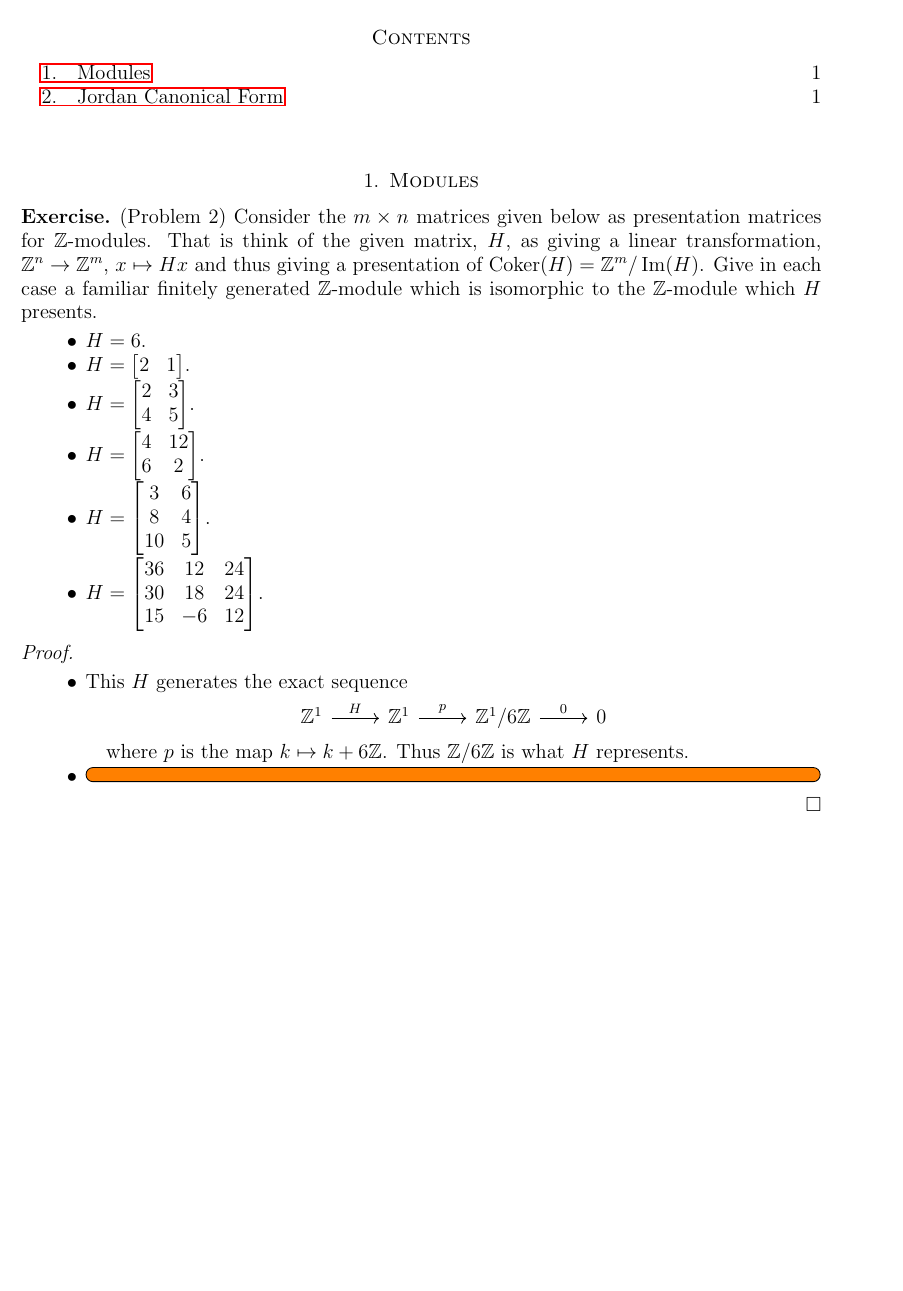
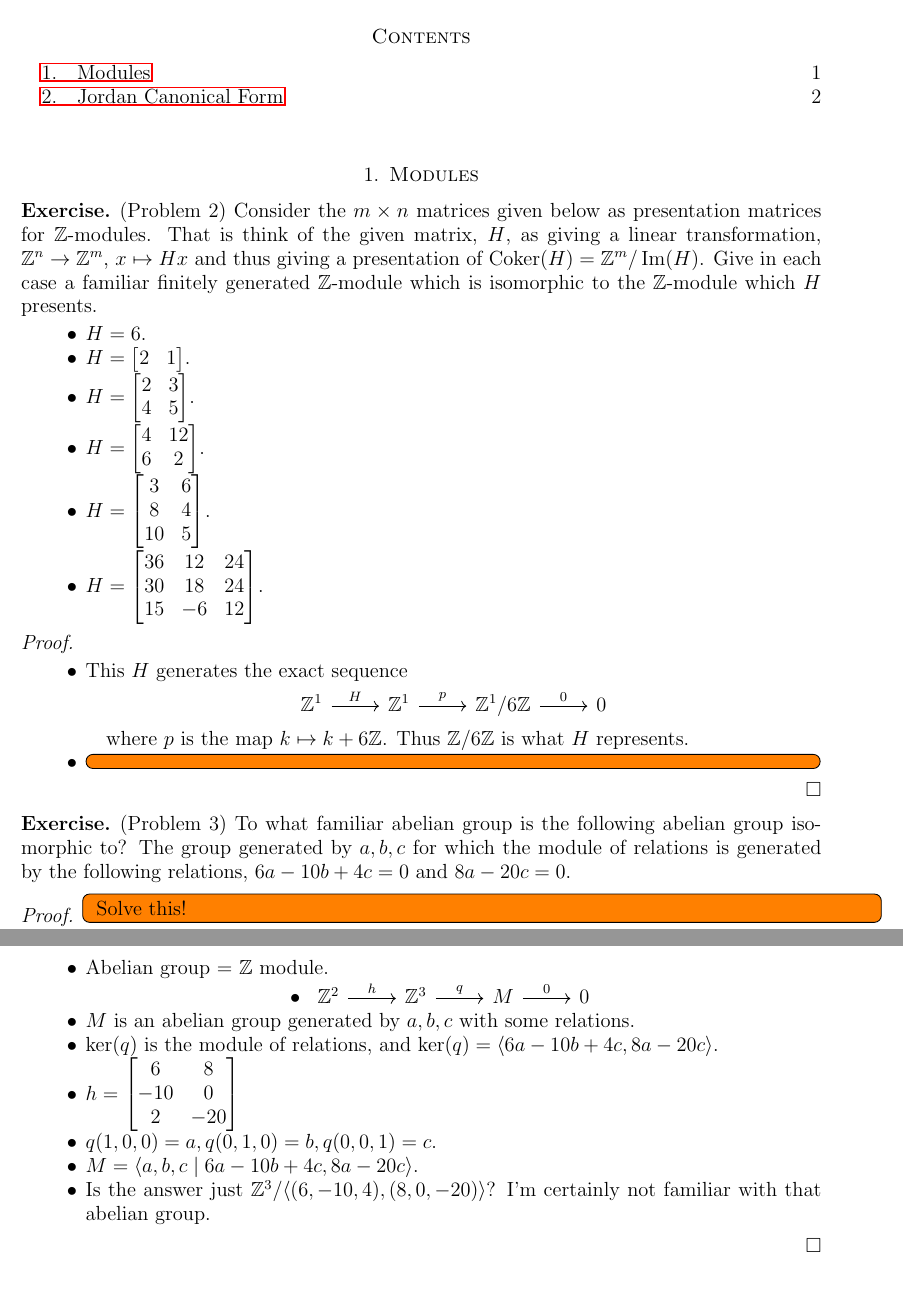
Before and after one commit to hidenori-shinohara/courses, a LaTeX paper (math601/10-16/math601-10-16.tex): part of page 1 of 3 before the commit and two parts of pages 1 and 2 of 4 after it, the two joined at a grey line, cut so that both start at the same text, the shorter picture padded with empty space. The pictures show the PDF file math601/10-16/math601-10-16.pdf that the author committed with the source.

Commit message:
Add the problem statement and some ideas (Problem 3, Modules, 601)

```diff
--- a/math601/10-16/math601-10-16.tex
+++ b/math601/10-16/math601-10-16.tex
@@ -97,6 +97,38 @@
     \item
       \todo[inline,caption={}]{
       }
+  \end{itemize}
+\end{proof}
+
+\begin{exer}{(Problem 3)}
+  To what familiar abelian group is the following abelian group isomorphic to?
+  The group generated by $a, b, c$ for which the module of relations is generated by the following relations, $6a - 10b + 4c = 0$ and $8a - 20c = 0$.
+\end{exer}
+
+\begin{proof}
+  \todo[inline,caption={}]{
+    Solve this!
+  }
+  \begin{itemize}
+    \item
+      Abelian group = $\mathbb{Z}$ module.
+    \item
+      \begin{center}
+        \begin{tikzcd} \mathbb{Z}^2 \arrow[r, "h"] &\mathbb{Z}^3 \arrow[r, "q"] & M \arrow[r, "0"] & 0 \end{tikzcd}
+      \end{center}
+    \item
+      $M$ is an abelian group generated by $a, b, c$ with some relations.
+    \item
+      $\ker(q)$ is the module of relations, and $\ker(q) = \langle 6a - 10b + 4c, 8a - 20c \rangle$.
+    \item
+      $h = \begin{bmatrix} 6 & 8 \\ -10 & 0 \\ 2 & -20 \end{bmatrix}$
+    \item
+      $q(1, 0, 0) = a, q(0, 1, 0) = b, q(0, 0, 1) = c$.
+    \item
+      $M = \langle a, b, c \mid 6a - 10b + 4c, 8a - 20c \rangle$.
+    \item
+      Is the answer just $\mathbb{Z}^3 / \langle (6, -10, 4), (8, 0, -20) \rangle$?
+      I'm certainly not familiar with that abelian group.
   \end{itemize}
 \end{proof}
 
```
Also changed, not shown: math601/10-16/math601-10-16.pdf.
